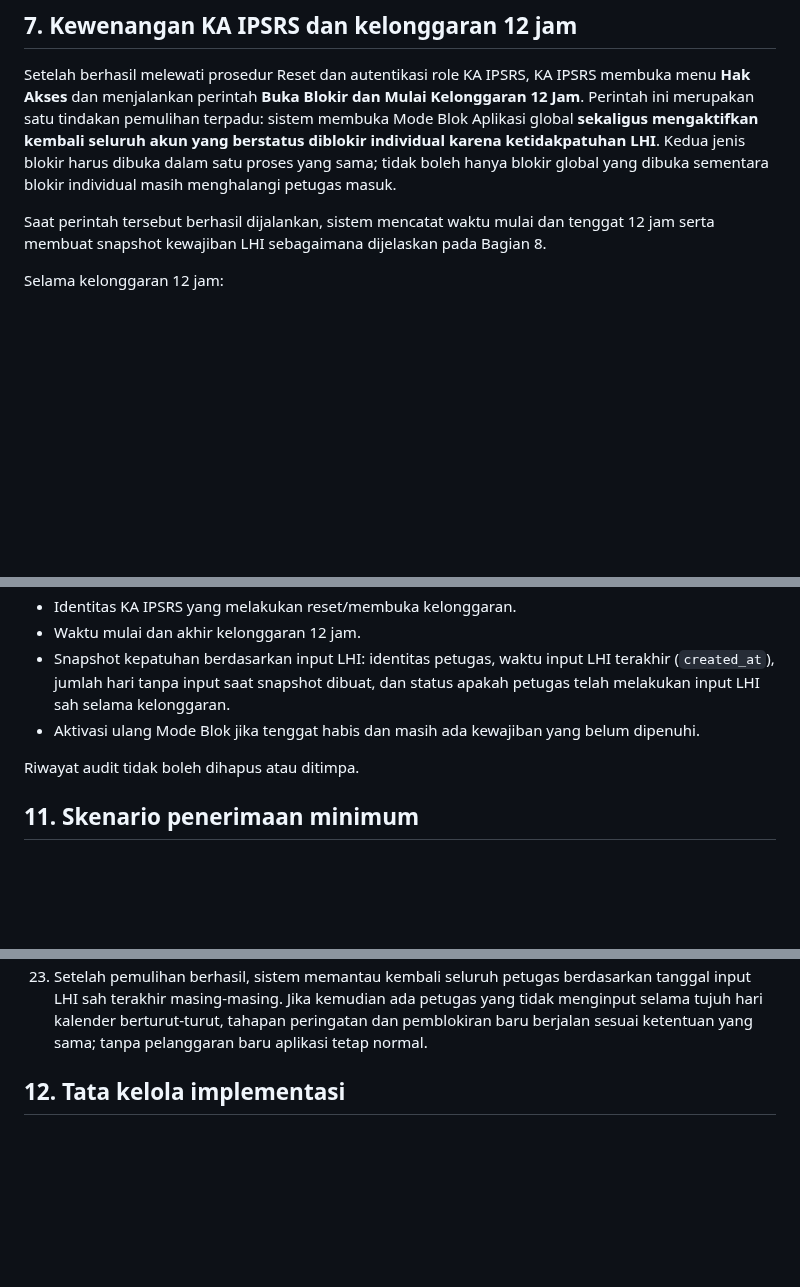
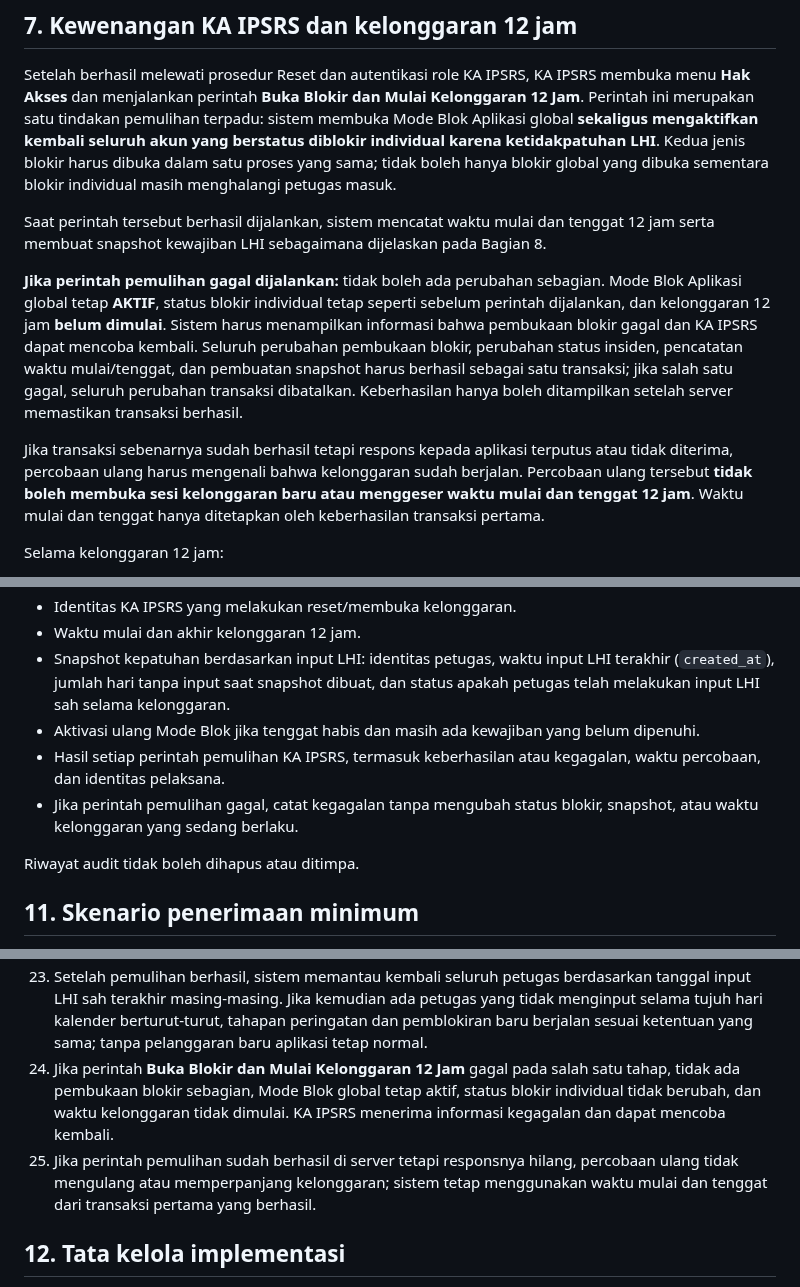
Before and after one commit to ipsrs-rspc-91/Laporan-Harian-IPSRS, a Markdown page: README-FORM-BLOK-APLIKASI.md, 3 parts joined by grey strips. Drawn GitHub-style; blank space fills up the shorter version.

Commit message:
Clarify atomic LHI block recovery failure and safe retry

```diff
--- a/README-FORM-BLOK-APLIKASI.md
+++ b/README-FORM-BLOK-APLIKASI.md
@@ -82,6 +82,10 @@ Setelah berhasil melewati prosedur Reset dan autentikasi role KA IPSRS, KA IPSRS
 
 Saat perintah tersebut berhasil dijalankan, sistem mencatat waktu mulai dan tenggat 12 jam serta membuat snapshot kewajiban LHI sebagaimana dijelaskan pada Bagian 8.
 
+**Jika perintah pemulihan gagal dijalankan:** tidak boleh ada perubahan sebagian. Mode Blok Aplikasi global tetap **AKTIF**, status blokir individual tetap seperti sebelum perintah dijalankan, dan kelonggaran 12 jam **belum dimulai**. Sistem harus menampilkan informasi bahwa pembukaan blokir gagal dan KA IPSRS dapat mencoba kembali. Seluruh perubahan pembukaan blokir, perubahan status insiden, pencatatan waktu mulai/tenggat, dan pembuatan snapshot harus berhasil sebagai satu transaksi; jika salah satu gagal, seluruh perubahan transaksi dibatalkan. Keberhasilan hanya boleh ditampilkan setelah server memastikan transaksi berhasil.
+
+Jika transaksi sebenarnya sudah berhasil tetapi respons kepada aplikasi terputus atau tidak diterima, percobaan ulang harus mengenali bahwa kelonggaran sudah berjalan. Percobaan ulang tersebut **tidak boleh membuka sesi kelonggaran baru atau menggeser waktu mulai dan tenggat 12 jam**. Waktu mulai dan tenggat hanya ditetapkan oleh keberhasilan transaksi pertama.
+
 Selama kelonggaran 12 jam:
 - Semua petugas dapat login, termasuk petugas yang sebelumnya dinonaktifkan secara individual pada hari ke-8.
 - Seluruh petugas mendapat kesempatan melengkapi kewajiban LHI yang tercantum dalam snapshot.
@@ -136,6 +140,8 @@ Sistem perlu mencatat:
 - Waktu mulai dan akhir kelonggaran 12 jam.
 - Snapshot kepatuhan berdasarkan input LHI: identitas petugas, waktu input LHI terakhir (`created_at`), jumlah hari tanpa input saat snapshot dibuat, dan status apakah petugas telah melakukan input LHI sah selama kelonggaran.
 - Aktivasi ulang Mode Blok jika tenggat habis dan masih ada kewajiban yang belum dipenuhi.
+- Hasil setiap perintah pemulihan KA IPSRS, termasuk keberhasilan atau kegagalan, waktu percobaan, dan identitas pelaksana.
+- Jika perintah pemulihan gagal, catat kegagalan tanpa mengubah status blokir, snapshot, atau waktu kelonggaran yang sedang berlaku.
 
 Riwayat audit tidak boleh dihapus atau ditimpa.
 
@@ -163,6 +169,8 @@ Riwayat audit tidak boleh dihapus atau ditimpa.
 21. Jika pembatalan membuat jumlah hari tanpa input mencapai hari ke-8, akun petugas dinonaktifkan sesuai tahapan hari ke-8 tanpa mengulang hitungan atau memberikan masa tenggang baru.
 22. Jika seluruh kewajiban snapshot dipenuhi dalam 12 jam, setelah tenggat berakhir blokir global tetap nonaktif, seluruh akun kembali normal, dan hitungan pelanggaran lama tidak dibawa ke periode berikutnya.
 23. Setelah pemulihan berhasil, sistem memantau kembali seluruh petugas berdasarkan tanggal input LHI sah terakhir masing-masing. Jika kemudian ada petugas yang tidak menginput selama tujuh hari kalender berturut-turut, tahapan peringatan dan pemblokiran baru berjalan sesuai ketentuan yang sama; tanpa pelanggaran baru aplikasi tetap normal.
+24. Jika perintah **Buka Blokir dan Mulai Kelonggaran 12 Jam** gagal pada salah satu tahap, tidak ada pembukaan blokir sebagian, Mode Blok global tetap aktif, status blokir individual tidak berubah, dan waktu kelonggaran tidak dimulai. KA IPSRS menerima informasi kegagalan dan dapat mencoba kembali.
+25. Jika perintah pemulihan sudah berhasil di server tetapi responsnya hilang, percobaan ulang tidak mengulang atau memperpanjang kelonggaran; sistem tetap menggunakan waktu mulai dan tenggat dari transaksi pertama yang berhasil.
 
 ## 12. Tata kelola implementasi
 Dokumen ini hanya acuan konsep. **Jangan mengubah script, database, konfigurasi, atau melakukan deployment sebelum audit dan persetujuan.**
```
Also changed, not shown: other parts of README-FORM-BLOK-APLIKASI.md (+1 -1 lines).
